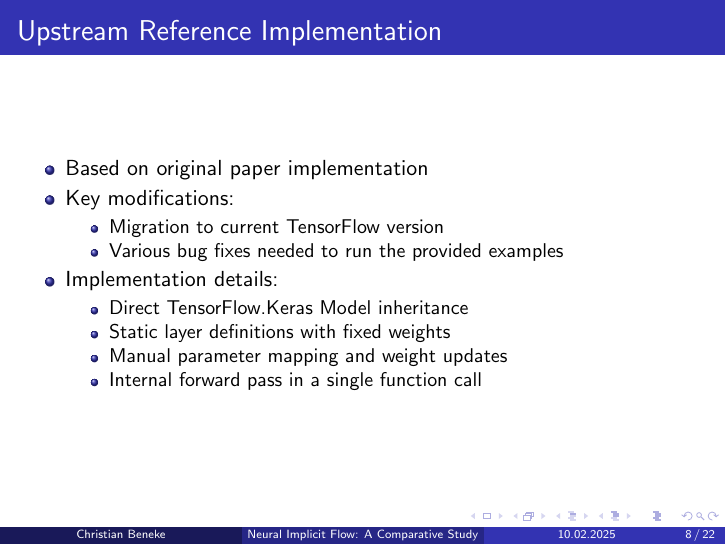
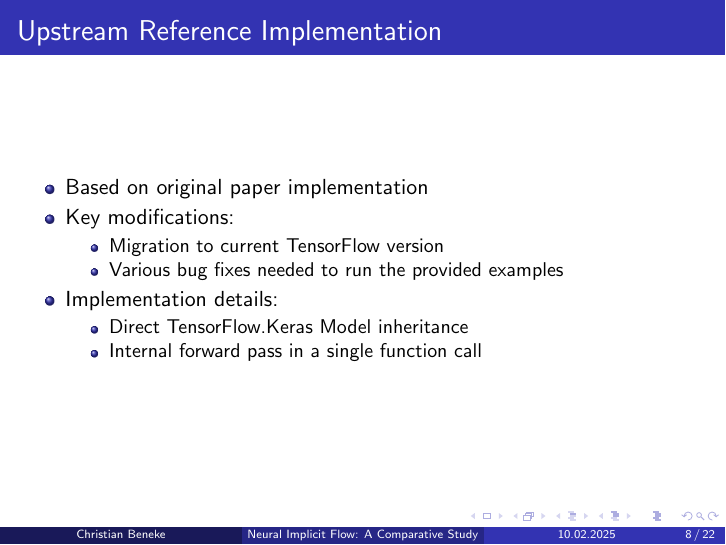
Before and after one commit to cbeneke/do-ml-seminar, LaTeX slides (20-minute-presentation/latex/main.tex): page 8 of 22. Compiled offline with pdfLaTeX.

Commit message:
Shorten slightly

```diff
--- a/20-minute-presentation/latex/main.tex
+++ b/20-minute-presentation/latex/main.tex
@@ -168,8 +168,8 @@
         \item Implementation details:
         \begin{itemize}
             \item Direct TensorFlow.Keras Model inheritance
-            \item Static layer definitions with fixed weights
-            \item Manual parameter mapping and weight updates
+            %\item Static layer definitions with fixed weights
+            % \item Manual parameter mapping and weight updates
             \item Internal forward pass in a single function call
         \end{itemize}
     \end{itemize}
```
Also changed, not shown: 20-minute-presentation/presentation.pdf.
